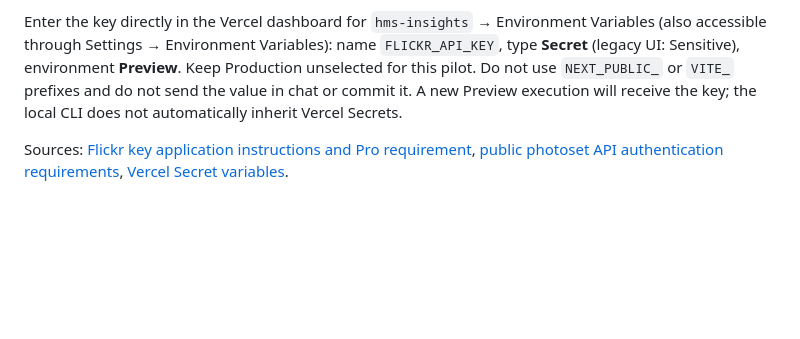
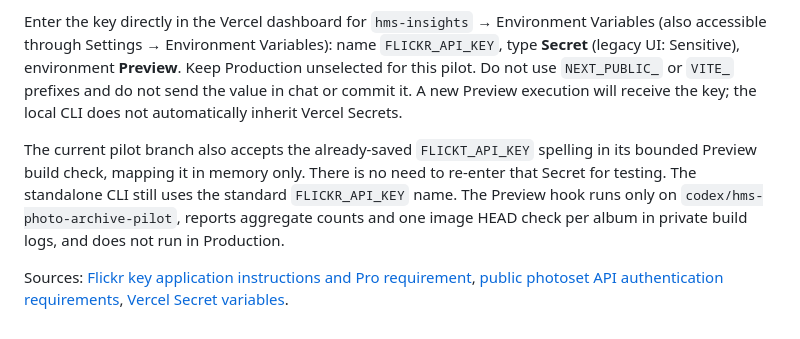
Before and after one commit to Wendaar/HMS-Insights, a Markdown page: photo-archive/README.md, the part around the change. Rendered like a GitHub page; blank space fills up the shorter version.

```diff
--- a/photo-archive/README.md
+++ b/photo-archive/README.md
@@ -57,4 +57,6 @@ Flickr currently requires a **Pro** subscription to request a new API key. Sign
 
 Enter the key directly in the Vercel dashboard for `hms-insights` → Environment Variables (also accessible through Settings → Environment Variables): name `FLICKR_API_KEY`, type **Secret** (legacy UI: Sensitive), environment **Preview**. Keep Production unselected for this pilot. Do not use `NEXT_PUBLIC_` or `VITE_` prefixes and do not send the value in chat or commit it. A new Preview execution will receive the key; the local CLI does not automatically inherit Vercel Secrets.
 
+The current pilot branch also accepts the already-saved `FLICKT_API_KEY` spelling in its bounded Preview build check, mapping it in memory only. There is no need to re-enter that Secret for testing. The standalone CLI still uses the standard `FLICKR_API_KEY` name. The Preview hook runs only on `codex/hms-photo-archive-pilot`, reports aggregate counts and one image HEAD check per album in private build logs, and does not run in Production.
+
 Sources: [Flickr key application instructions and Pro requirement](https://www.flickrhelp.com/hc/en-us/articles/4404070036884-Flickr-API), [public photoset API authentication requirements](https://www.flickr.com/services/api/flickr.photosets.getPhotos.html), [Vercel Secret variables](https://vercel.com/docs/environment-variables/sensitive-environment-variables).
```
Also changed, not shown: photo-archive/VALIDATION.md (+18 -1 lines).
